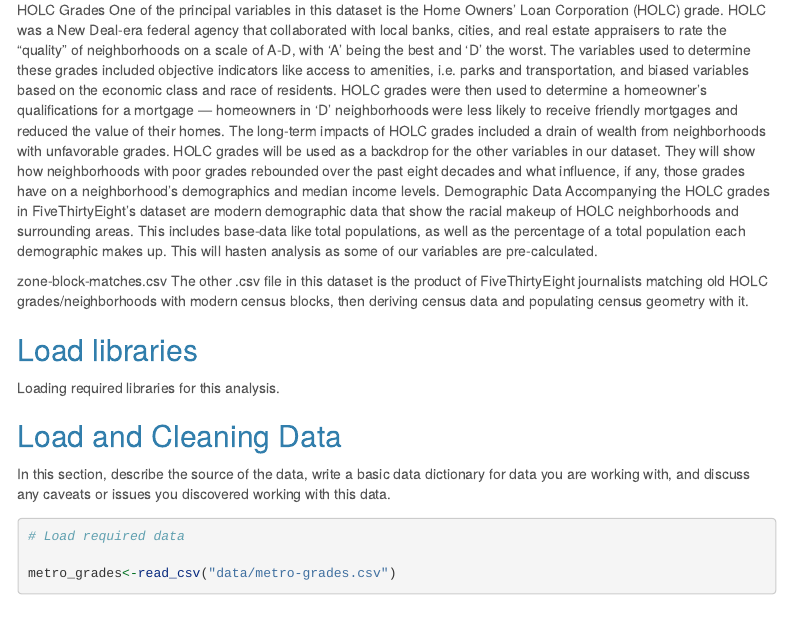
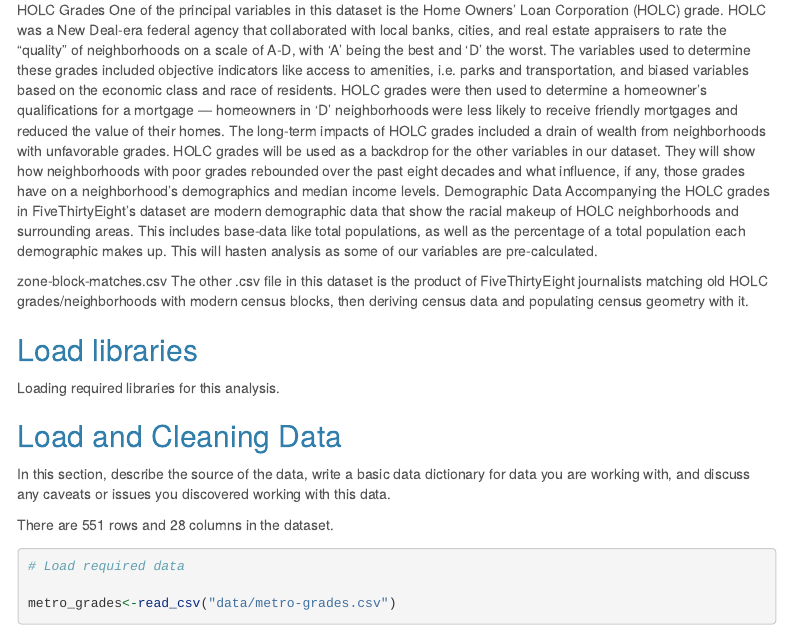
Before and after one commit to DevonMilley/jour472_project, an R Markdown document (data_analysis_project/data_analysis_project.Rmd): the page in a window 1100 px wide, from 280 px down. Rendered offline with R 4.5, knitr and Pandoc, with nearby package versions; some code elsewhere in the file could not run offline; menus at the side of the page are left out.

Commit message:
data details

````diff
--- a/data_analysis_project/data_analysis_project.Rmd
+++ b/data_analysis_project/data_analysis_project.Rmd
@@ -46,6 +46,8 @@ library(lubridate)
 ## Load and Cleaning Data
 
 In this section, describe the source of the data, write a basic data dictionary for data you are working with, and discuss any caveats or issues you discovered working with this data.
+
+There are 551 rows and 28 columns in the dataset.
 
 ```{r}
 # Load required data
````
